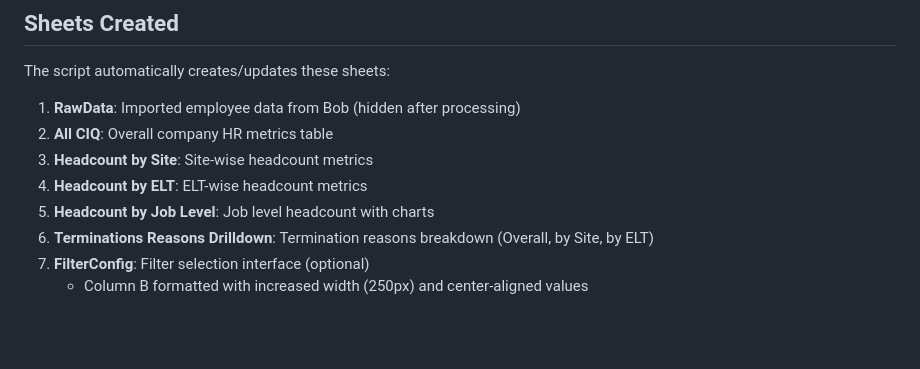
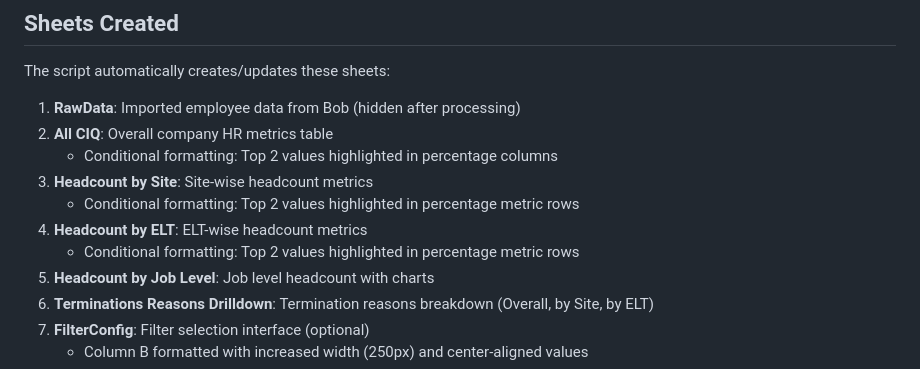
Before and after one commit to mujahidr-data/bob-performance, a Markdown page: README.md, the part around the change printed below. Rendered like a GitHub page; blank space fills up the shorter version.

```diff
--- a/README.md
+++ b/README.md
@@ -276,8 +283,11 @@ The script automatically creates/updates these sheets:
 
 1. **RawData**: Imported employee data from Bob (hidden after processing)
 2. **All CIQ**: Overall company HR metrics table
+   - Conditional formatting: Top 2 values highlighted in percentage columns
 3. **Headcount by Site**: Site-wise headcount metrics
+   - Conditional formatting: Top 2 values highlighted in percentage metric rows
 4. **Headcount by ELT**: ELT-wise headcount metrics
+   - Conditional formatting: Top 2 values highlighted in percentage metric rows
 5. **Headcount by Job Level**: Job level headcount with charts
 6. **Terminations Reasons Drilldown**: Termination reasons breakdown (Overall, by Site, by ELT)
 7. **FilterConfig**: Filter selection interface (optional)
```
Also changed, not shown: other parts of README.md (+17 -3 lines), specs/bob-report-import.md (+25 -0 lines).
